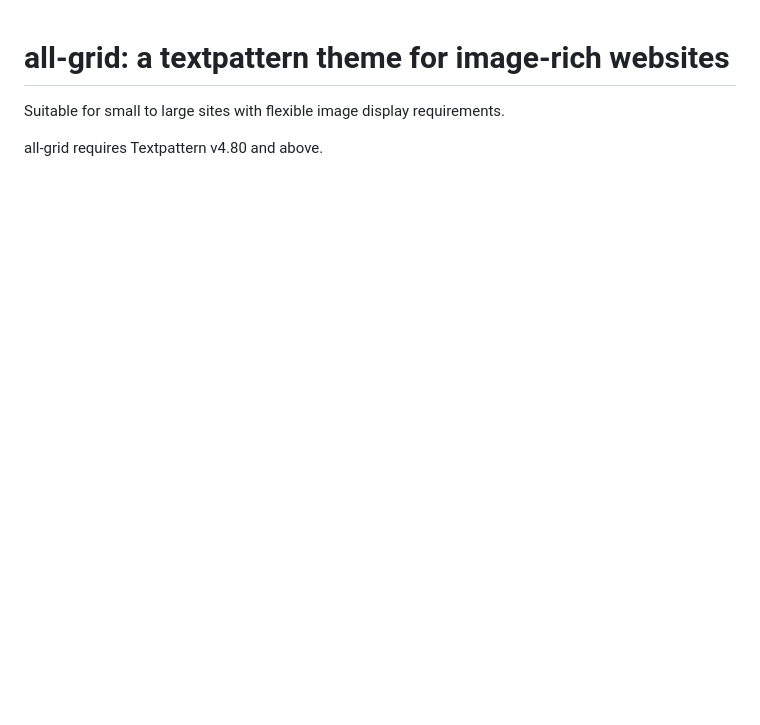
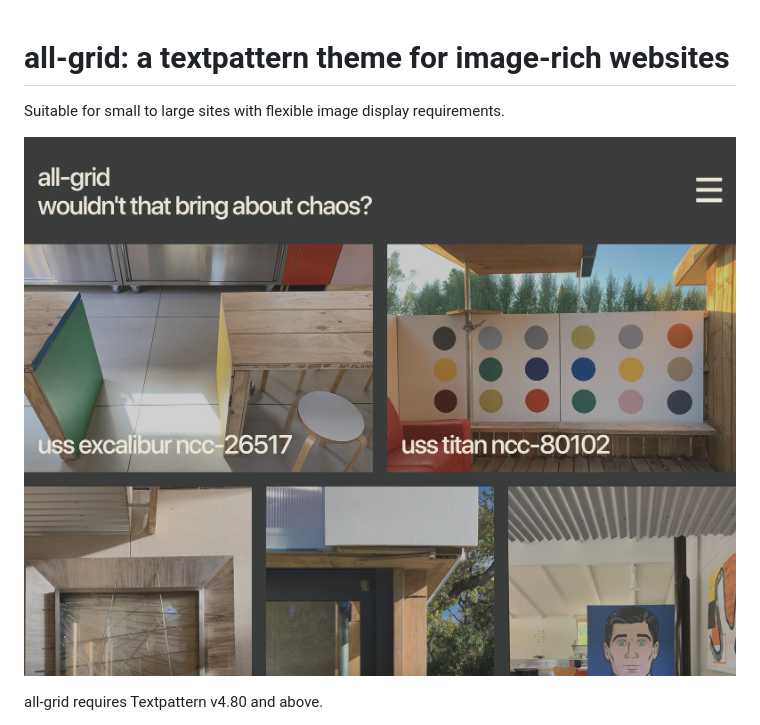
Before and after one commit to gizulor/all-grid, a Markdown page: README.md, the part around one of its changes. GitHub-like rendering; pictures changed too: styles/img/all-grid-theme.jpg (added); blank space fills up the shorter version.

Commit message:
Update readme with screenshot and demo site link

```diff
--- a/README.md
+++ b/README.md
@@ -2,6 +2,9 @@
 
 Suitable for small to large sites with flexible image display requirements.
 
+
+![all-grid screenshot](/styles/img/all-grid-theme.jpg)
+
 all-grid requires Textpattern v4.80 and above.
 
 
```
Also changed, not shown: other parts of README.md (+1 -1 lines), 1 other file.
